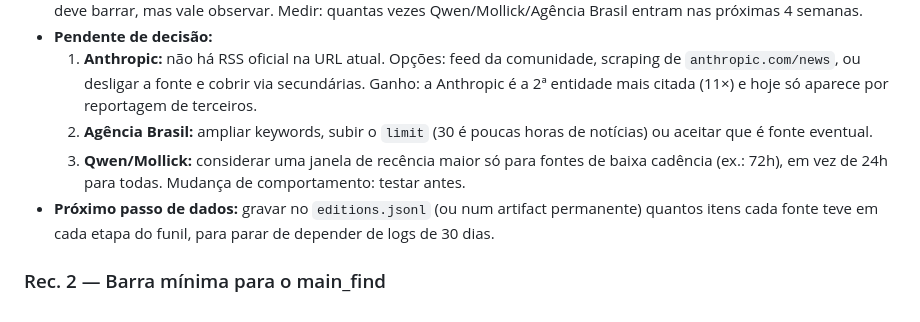
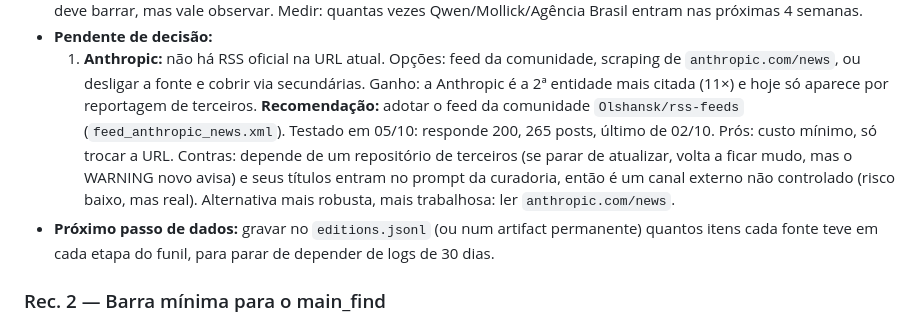
Before and after one commit to isisbramos/daily-scout, a Markdown page: docs/EDITORIAL_IMPROVEMENT_PLAN.md, the part around the change. Rendered like a GitHub page.

Commit message:
docs: Rec. 5 — itens aplicados e recomendação para a Anthropic
Co-Authored-By: Claude Sonnet 5.5 <noreply@anthropic.com>
Claude-Session: https://claude.ai/code/session_01JBQhz4mjfNP2NwLujJv5HD

```diff
--- a/docs/EDITORIAL_IMPROVEMENT_PLAN.md
+++ b/docs/EDITORIAL_IMPROVEMENT_PLAN.md
@@ -74,10 +74,11 @@ Ordem: uma mudança por vez, medindo no Content Report semanal seguinte.
   1. **Anthropic:** não há RSS oficial na URL atual. Opções: feed da comunidade, scraping de
      `anthropic.com/news`, ou desligar a fonte e cobrir via secundárias. Ganho: a Anthropic é a 2ª
      entidade mais citada (11×) e hoje só aparece por reportagem de terceiros.
-  2. **Agência Brasil:** ampliar keywords, subir o `limit` (30 é poucas horas de notícias) ou aceitar
-     que é fonte eventual.
-  3. **Qwen/Mollick:** considerar uma janela de recência maior só para fontes de baixa cadência
-     (ex.: 72h), em vez de 24h para todas. Mudança de comportamento: testar antes.
+     **Recomendação:** adotar o feed da comunidade `Olshansk/rss-feeds` (`feed_anthropic_news.xml`).
+     Testado em 05/10: responde 200, 265 posts, último de 02/10. Prós: custo mínimo, só trocar a URL.
+     Contras: depende de um repositório de terceiros (se parar de atualizar, volta a ficar mudo, mas o
+     WARNING novo avisa) e seus títulos entram no prompt da curadoria, então é um canal externo não
+     controlado (risco baixo, mas real). Alternativa mais robusta, mais trabalhosa: ler `anthropic.com/news`.
 - **Próximo passo de dados:** gravar no `editions.jsonl` (ou num artifact permanente) quantos itens cada
   fonte teve em cada etapa do funil, para parar de depender de logs de 30 dias.
 
```
